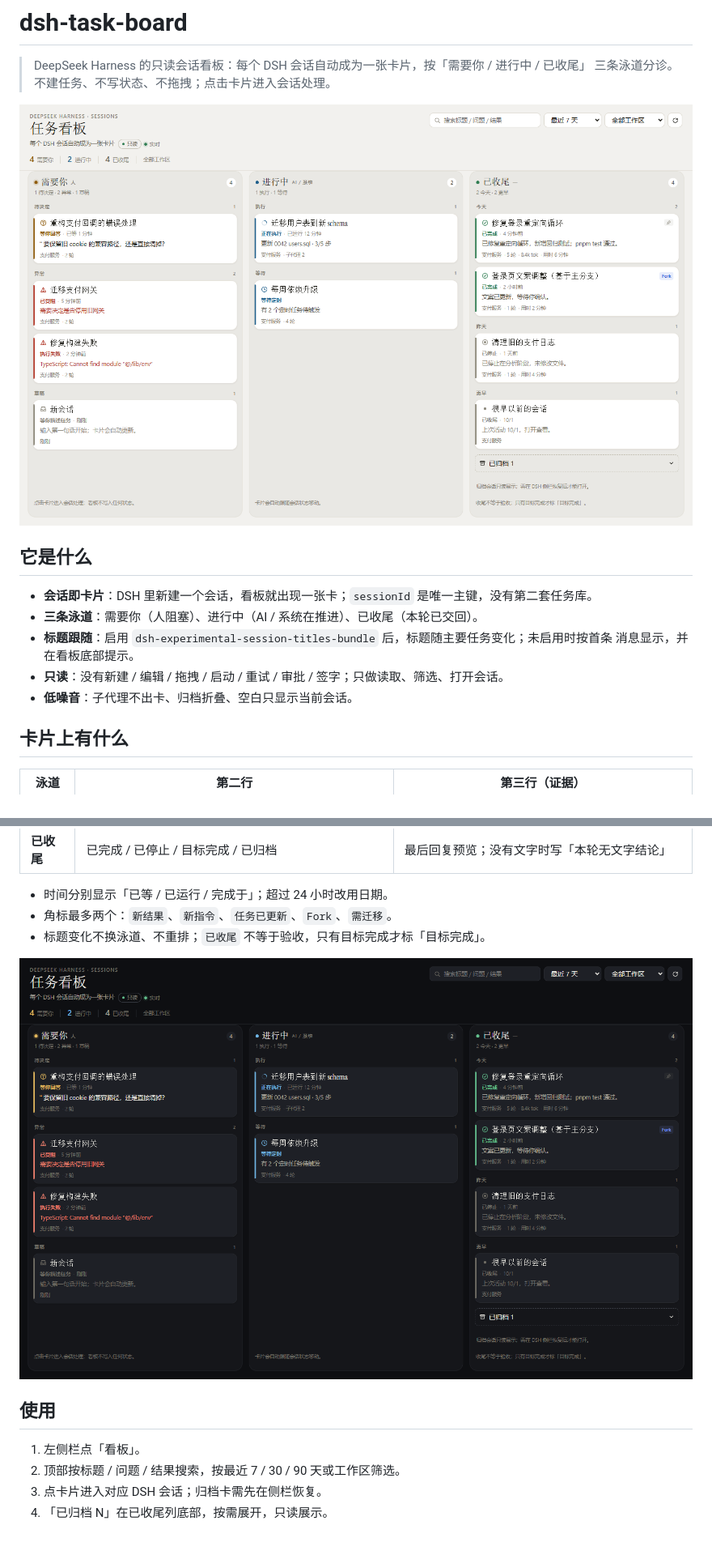
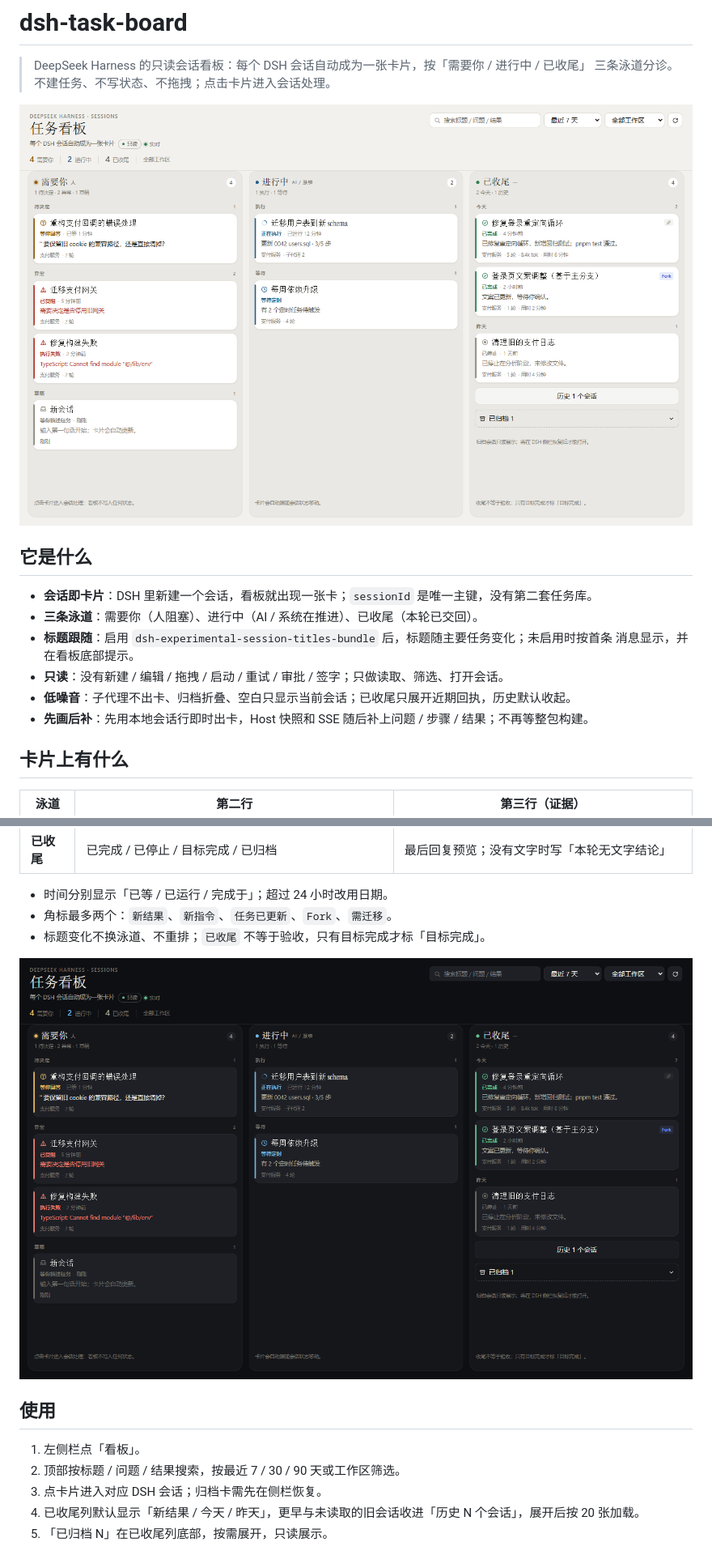
Before and after one commit to a285292107s/dsh-task-board, a Markdown page: README.md, 2 parts joined by grey strips. Shown at 81% size. GitHub-like rendering; pictures changed too: screenshots/01-desktop-light.png, screenshots/03-desktop-dark.png.

```diff
--- a/README.md
+++ b/README.md
@@ -12,7 +12,8 @@
 - **标题跟随**：启用 `dsh-experimental-session-titles-bundle` 后，标题随主要任务变化；未启用时按首条
   消息显示，并在看板底部提示。
 - **只读**：没有新建 / 编辑 / 拖拽 / 启动 / 重试 / 审批 / 签字；只做读取、筛选、打开会话。
-- **低噪音**：子代理不出卡、归档折叠、空白只显示当前会话。
+- **低噪音**：子代理不出卡、归档折叠、空白只显示当前会话；已收尾只展开近期回执，历史默认收起。
+- **先画后补**：先用本地会话行即时出卡，Host 快照和 SSE 随后补上问题 / 步骤 / 结果；不再等整包构建。
 
 ## 卡片上有什么
 
@@ -33,7 +34,8 @@
 1. 左侧栏点「看板」。
 2. 顶部按标题 / 问题 / 结果搜索，按最近 7 / 30 / 90 天或工作区筛选。
 3. 点卡片进入对应 DSH 会话；归档卡需先在侧栏恢复。
-4. 「已归档 N」在已收尾列底部，按需展开，只读展示。
+4. 已收尾列默认显示「新结果 / 今天 / 昨天」，更早与未读取的旧会话收进「历史 N 个会话」，展开后按 20 张加载。
+5. 「已归档 N」在已收尾列底部，按需展开，只读展示。
 
 ![会话看板 · 移动端](screenshots/05-mobile-light.png)
 
```
Also changed, not shown: other parts of README.md (+4 -1 lines), 3 other files.
